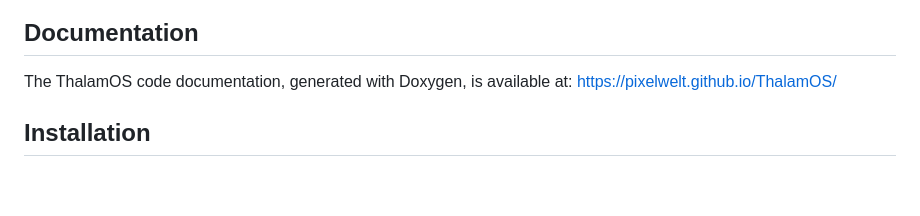
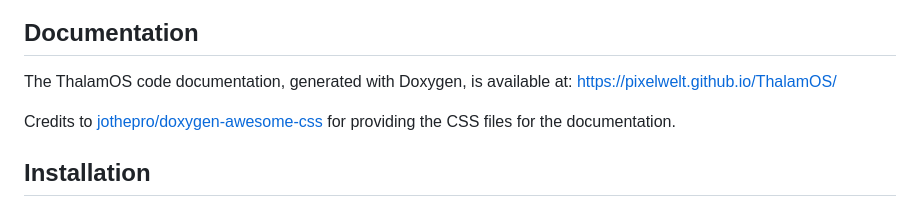
Before and after one commit to PixelWelt/ThalamOS, a Markdown page: README.MD, the part around the change. GitHub-like rendering; blank space fills up the shorter version.

Commit message:
docs: add credits for Doxygen CSS files in README

```diff
--- a/README.MD
+++ b/README.MD
@@ -21,6 +21,8 @@ The name **ThalamOS** is derived from the Latin word *thalamus*, which means "in
 
 ## Documentation
 The ThalamOS code documentation, generated with Doxygen, is available at: [https://pixelwelt.github.io/ThalamOS/](https://pixelwelt.github.io/ThalamOS/)
+
+Credits to [jothepro/doxygen-awesome-css](https://github.com/jothepro/doxygen-awesome-css) for providing the CSS files for the documentation.
 
 ## Installation
 ### Pull the latest build from Docker Hub (the easy way)
```
